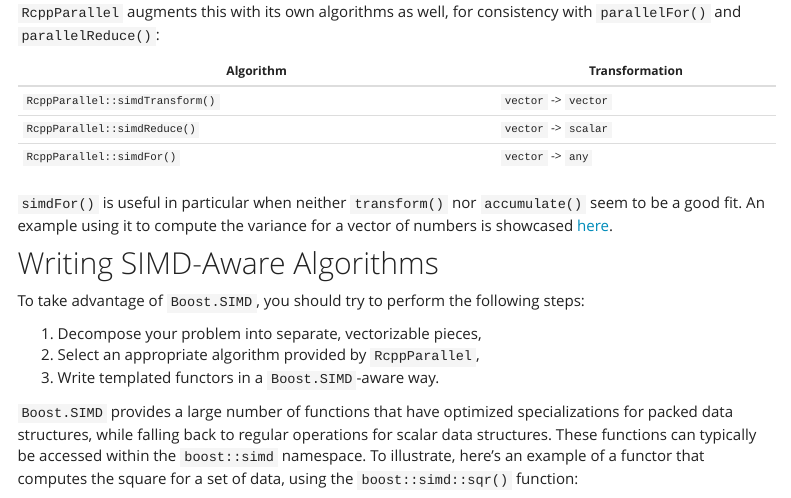
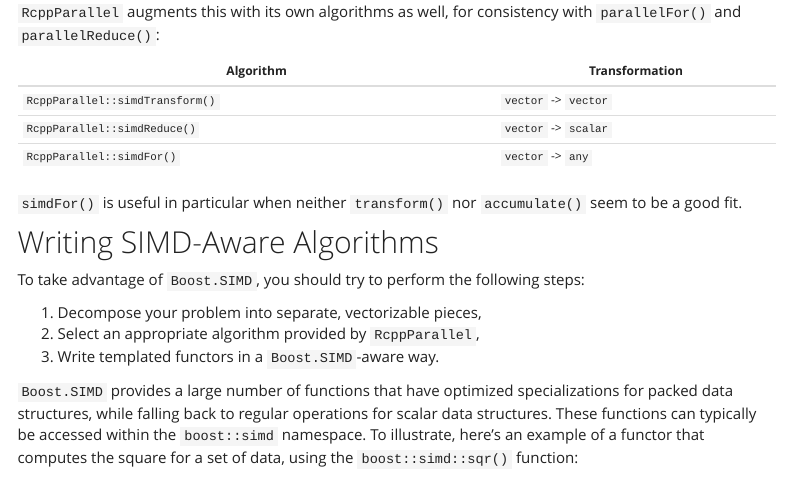
Before and after one commit to RcppCore/RcppParallel, an R Markdown document (simd.Rmd): the page in a window 1100 px wide, from 1810 px down. Rendered offline with R 4.5, knitr and Pandoc, with nearby package versions; a font, style sheet, LaTeX package, included part or bibliography that could not be used is replaced or left out; menus at the side of the page are left out.

Commit message:
remove link to non-existing article

```diff
--- a/simd.Rmd
+++ b/simd.Rmd
@@ -127,9 +127,7 @@
 | `RcppParallel::simdFor()`       | `vector` -> `any`    |
 
 `simdFor()` is useful in particular when neither `transform()`
-nor `accumulate()` seem to be a good fit. An example using it
-to compute the variance for a vector of numbers is showcased
-[here]({{ site.baseurl }}/articles/simd-variance/).
+nor `accumulate()` seem to be a good fit.
 
 ## Writing SIMD-Aware Algorithms
 
```
Also changed, not shown: simd.html.
